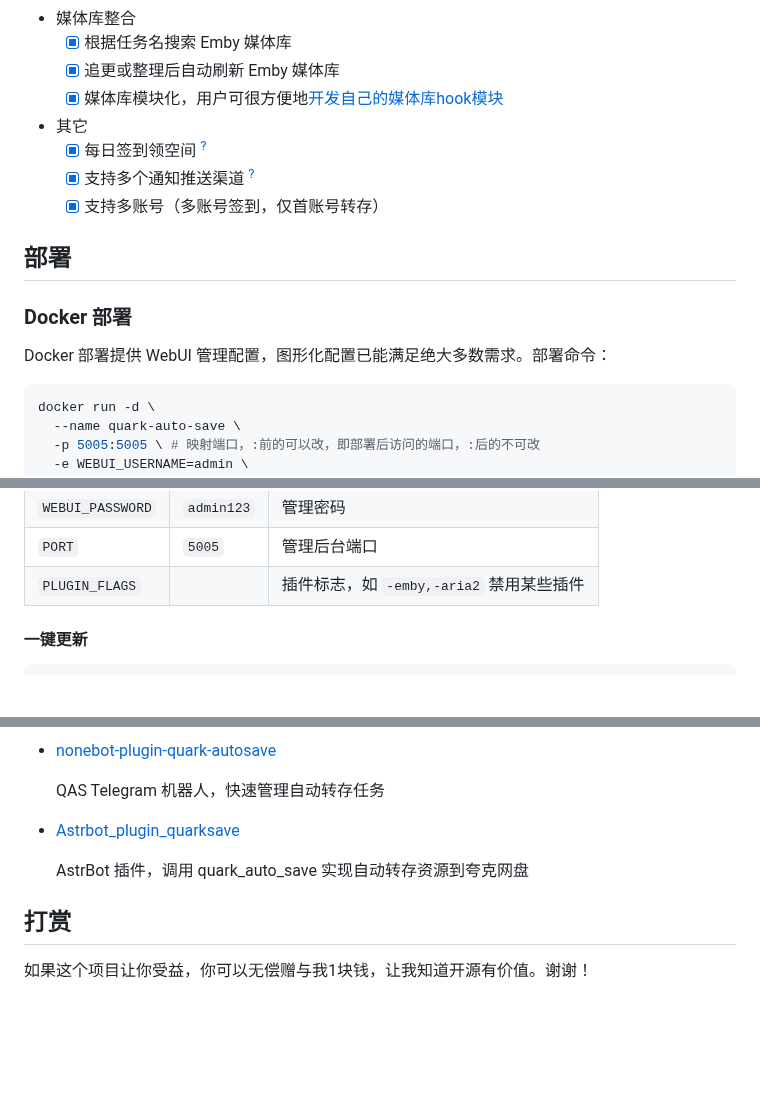
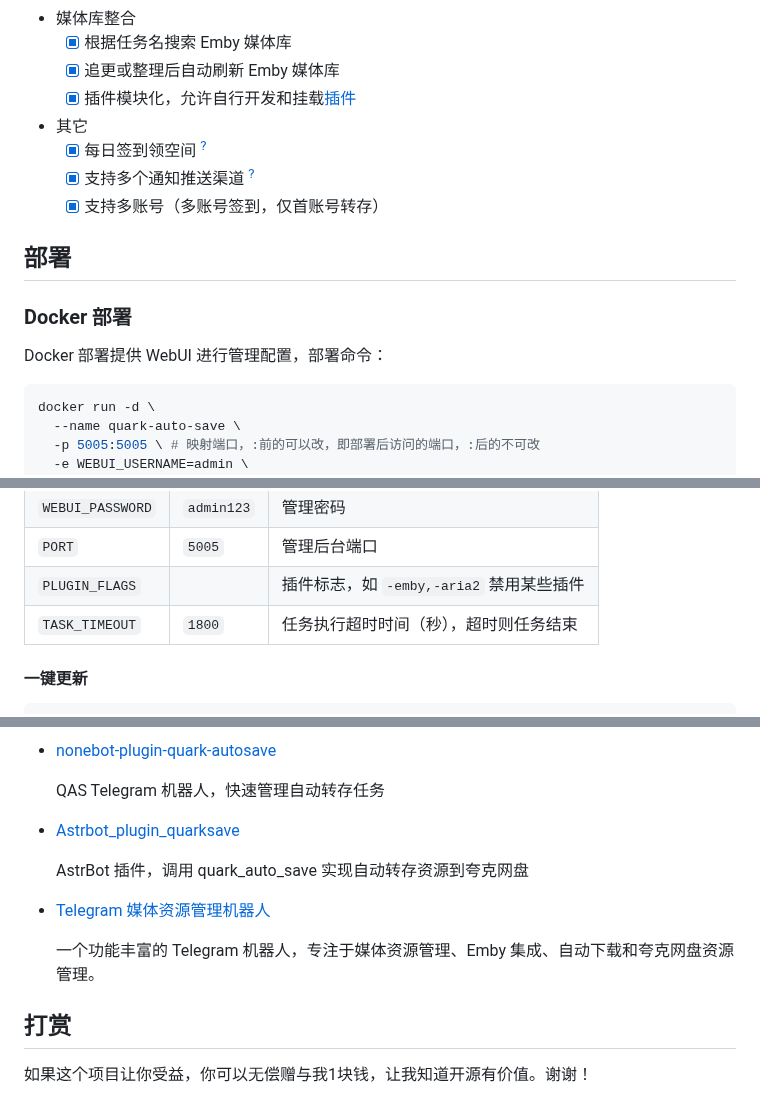
Before and after one commit to Cp0204/quark-auto-save, a Markdown page: README.md, 3 parts joined by grey strips. GitHub-like rendering; blank space fills up the shorter version.

Commit message:
📝 更新功能描述与生态项目

````diff
--- a/README.md
+++ b/README.md
@@ -58,7 +58,7 @@
 - 媒体库整合
   - [x] 根据任务名搜索 Emby 媒体库
   - [x] 追更或整理后自动刷新 Emby 媒体库
-  - [x] 媒体库模块化，用户可很方便地[开发自己的媒体库hook模块](./plugins)
+  - [x] 插件模块化，允许自行开发和挂载[插件](./plugins)
 
 - 其它
   - [x] 每日签到领空间 <sup>[?](https://github.com/Cp0204/quark-auto-save/wiki/使用技巧集锦#每日签到领空间)</sup>
@@ -69,7 +69,7 @@
 
 ### Docker 部署
 
-Docker 部署提供 WebUI 管理配置，图形化配置已能满足绝大多数需求。部署命令：
+Docker 部署提供 WebUI 进行管理配置，部署命令：
 
 ```shell
 docker run -d \
@@ -113,6 +113,7 @@ services:
 | `WEBUI_PASSWORD` | `admin123` | 管理密码                                 |
 | `PORT`           | `5005`     | 管理后台端口                             |
 | `PLUGIN_FLAGS`   |            | 插件标志，如 `-emby,-aria2` 禁用某些插件 |
+| `TASK_TIMEOUT`   | `1800`     | 任务执行超时时间（秒），超时则任务结束   |
 
 #### 一键更新
 
@@ -192,6 +193,10 @@ docker run --rm -v /var/run/docker.sock:/var/run/docker.sock containrrr/watchtow
 
   AstrBot 插件，调用 quark_auto_save 实现自动转存资源到夸克网盘
 
+* [Telegram 媒体资源管理机器人](https://github.com/2beetle/tgbot)
+
+  一个功能丰富的 Telegram 机器人，专注于媒体资源管理、Emby 集成、自动下载和夸克网盘资源管理。
+
 ## 打赏
 
 如果这个项目让你受益，你可以无偿赠与我1块钱，让我知道开源有价值。谢谢！
````
